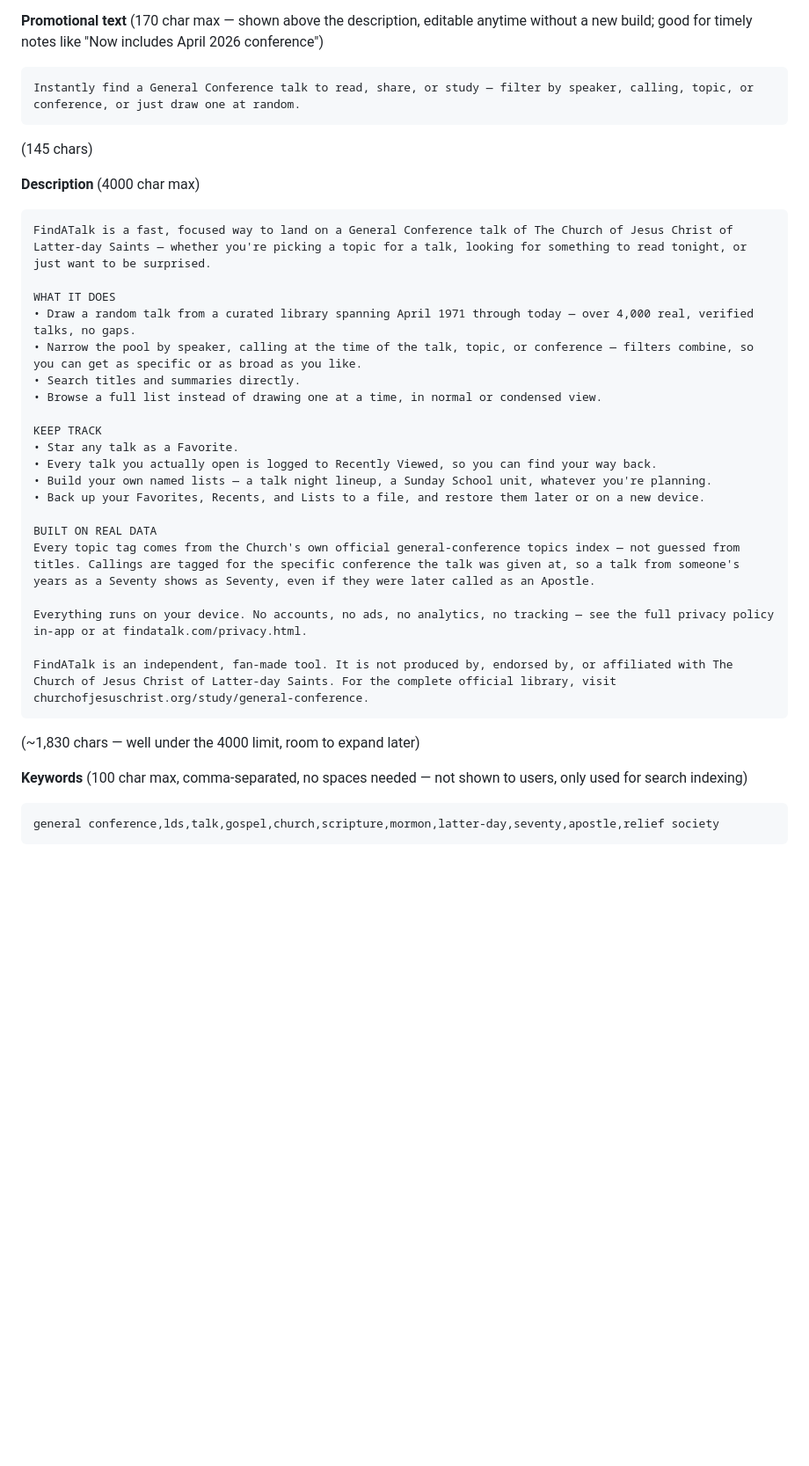
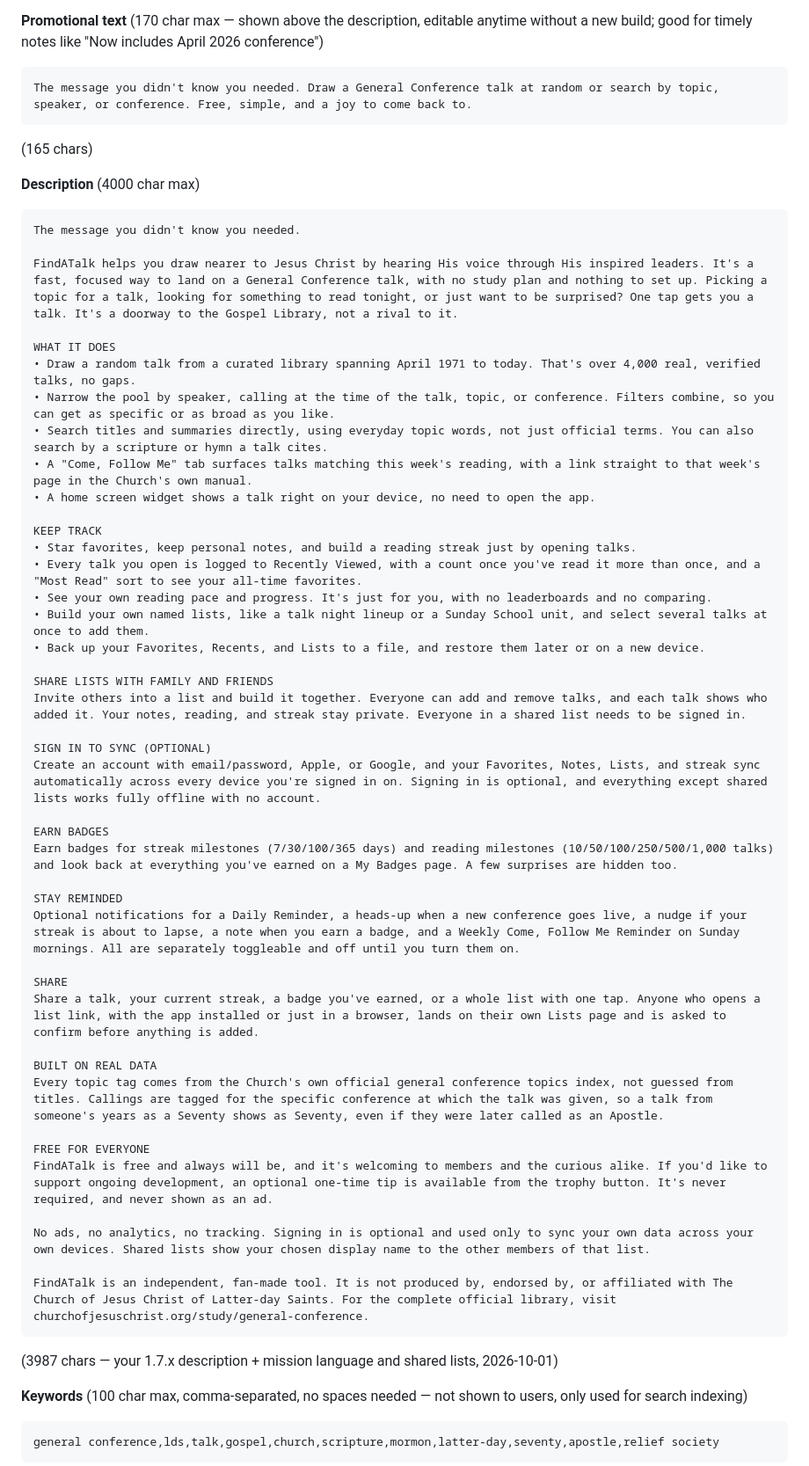
Before and after one commit to CaptainFun333/FindATalk, a Markdown page: branding/store-listing-copy.md, the part around the change. Shown at 88% size. Drawn GitHub-style; blank space fills up the shorter version.

Commit message:
Rewrite App Store promotional text and description for first public iOS release
Uses the mission wording and covers accounts, shared lists, and reading pace.

Co-Authored-By: Claude Sonnet 5.5 <noreply@anthropic.com>

````diff
--- a/branding/store-listing-copy.md
+++ b/branding/store-listing-copy.md
@@ -26,34 +26,56 @@ General Conference Talks
 anytime without a new build; good for timely notes like "Now includes
 April 2026 conference")
 ```
-Instantly find a General Conference talk to read, share, or study — filter by speaker, calling, topic, or conference, or just draw one at random.
+The message you didn't know you needed. Draw a General Conference talk at random or search by topic, speaker, or conference. Free, simple, and a joy to come back to.
 ```
-(145 chars)
+(165 chars)
 
 **Description** (4000 char max)
 ```
-FindATalk is a fast, focused way to land on a General Conference talk of The Church of Jesus Christ of Latter-day Saints — whether you're picking a topic for a talk, looking for something to read tonight, or just want to be surprised.
+The message you didn't know you needed.
+
+FindATalk helps you draw nearer to Jesus Christ by hearing His voice through His inspired leaders. It's a fast, focused way to land on a General Conference talk, with no study plan and nothing to set up. Picking a topic for a talk, looking for something to read tonight, or just want to be surprised? One tap gets you a talk. It's a doorway to the Gospel Library, not a rival to it.
 
 WHAT IT DOES
-• Draw a random talk from a curated library spanning April 1971 through today — over 4,000 real, verified talks, no gaps.
-• Narrow the pool by speaker, calling at the time of the talk, topic, or conference — filters combine, so you can get as specific or as broad as you like.
-• Search titles and summaries directly.
-• Browse a full list instead of drawing one at a time, in normal or condensed view.
+• Draw a random talk from a curated library spanning April 1971 to today. That's over 4,000 real, verified talks, no gaps.
+• Narrow the pool by speaker, calling at the time of the talk, topic, or conference. Filters combine, so you can get as specific or as broad as you like.
+• Search titles and summaries directly, using everyday topic words, not just official terms. You can also search by a scripture or hymn a talk cites.
+• A "Come, Follow Me" tab surfaces talks matching this week's reading, with a link straight to that week's page in the Church's own manual.
+• A home screen widget shows a talk right on your device, no need to open the app.
 
 KEEP TRACK
-• Star any talk as a Favorite.
-• Every talk you actually open is logged to Recently Viewed, so you can find your way back.
-• Build your own named lists — a talk night lineup, a Sunday School unit, whatever you're planning.
+• Star favorites, keep personal notes, and build a reading streak just by opening talks.
+• Every talk you open is logged to Recently Viewed, with a count once you've read it more than once, and a "Most Read" sort to see your all-time favorites.
+• See your own reading pace and progress. It's just for you, with no leaderboards and no comparing.
+• Build your own named lists, like a talk night lineup or a Sunday School unit, and select several talks at once to add them.
 • Back up your Favorites, Recents, and Lists to a file, and restore them later or on a new device.
 
+SHARE LISTS WITH FAMILY AND FRIENDS
+Invite others into a list and build it together. Everyone can add and remove talks, and each talk shows who added it. Your notes, reading, and streak stay private. Everyone in a shared list needs to be signed in.
+
+SIGN IN TO SYNC (OPTIONAL)
+Create an account with email/password, Apple, or Google, and your Favorites, Notes, Lists, and streak sync automatically across every device you're signed in on. Signing in is optional, and everything except shared lists works fully offline with no account.
+
+EARN BADGES
+Earn badges for streak milestones (7/30/100/365 days) and reading milestones (10/50/100/250/500/1,000 talks) and look back at everything you've earned on a My Badges page. A few surprises are hidden too.
+
+STAY REMINDED
+Optional notifications for a Daily Reminder, a heads-up when a new conference goes live, a nudge if your streak is about to lapse, a note when you earn a badge, and a Weekly Come, Follow Me Reminder on Sunday mornings. All are separately toggleable and off until you turn them on.
+
+SHARE
+Share a talk, your current streak, a badge you've earned, or a whole list with one tap. Anyone who opens a list link, with the app installed or just in a browser, lands on their own Lists page and is asked to confirm before anything is added.
+
 BUILT ON REAL DATA
-Every topic tag comes from the Church's own official general-conference topics index — not guessed from titles. Callings are tagged for the specific conference the talk was given at, so a talk from someone's years as a Seventy shows as Seventy, even if they were later called as an Apostle.
+Every topic tag comes from the Church's own official general conference topics index, not guessed from titles. Callings are tagged for the specific conference at which the talk was given, so a talk from someone's years as a Seventy shows as Seventy, even if they were later called as an Apostle.
 
-Everything runs on your device. No accounts, no ads, no analytics, no tracking — see the full privacy policy in-app or at findatalk.com/privacy.html.
+FREE FOR EVERYONE
+FindATalk is free and always will be, and it's welcoming to members and the curious alike. If you'd like to support ongoing development, an optional one-time tip is available from the trophy button. It's never required, and never shown as an ad.
+
+No ads, no analytics, no tracking. Signing in is optional and used only to sync your own data across your own devices. Shared lists show your chosen display name to the other members of that list.
 
 FindATalk is an independent, fan-made tool. It is not produced by, endorsed by, or affiliated with The Church of Jesus Christ of Latter-day Saints. For the complete official library, visit churchofjesuschrist.org/study/general-conference.
 ```
-(~1,830 chars — well under the 4000 limit, room to expand later)
+(3987 chars — your 1.7.x description + mission language and shared lists, 2026-10-01)
 
 **Keywords** (100 char max, comma-separated, no spaces needed — not shown
 to users, only used for search indexing)
````
